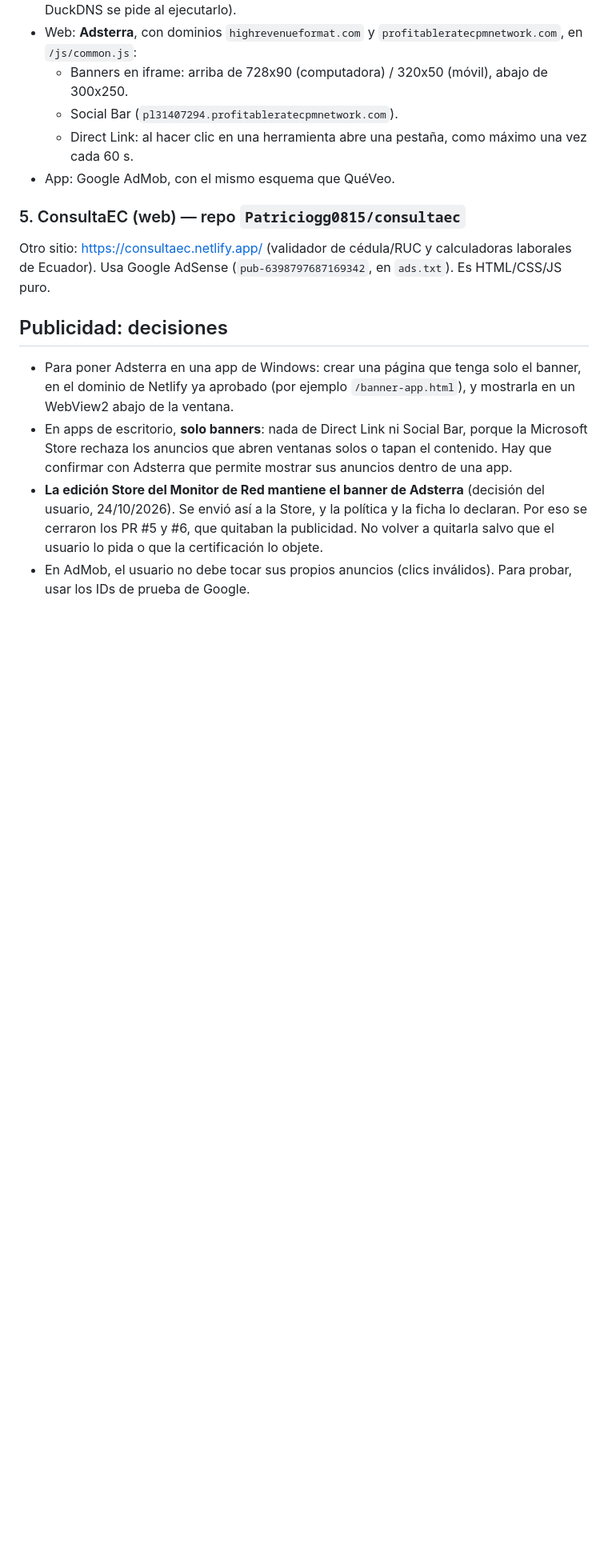
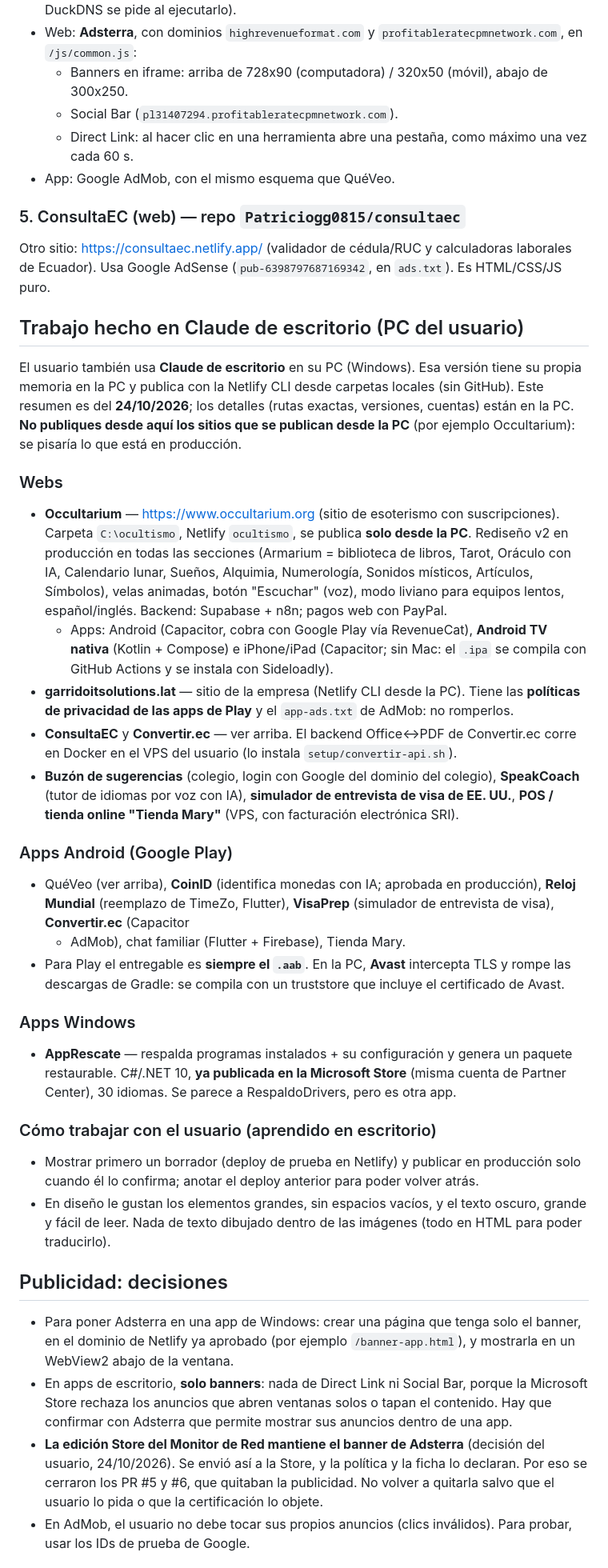
Before and after one commit to Patriciogg0815/Moda, a Markdown page: CLAUDE.md, the part around one of its changes. Shown at 80% size. Rendered like a GitHub page; blank space fills up the shorter version.

Commit message:
Memoria: resumen del trabajo hecho en Claude de escritorio
Agrega a CLAUDE.md lo que se hizo desde la PC del usuario (Occultarium,
garridoitsolutions.lat, apps Android y AppRescate), cómo se publica cada
sitio y cómo trabajar con el usuario. Aclara que la versión vigente de
QuéVeo es la de la PC (com.queveo v1.7).

Co-Authored-By: Claude Opus 5.5 <noreply@anthropic.com>

```diff
--- a/CLAUDE.md
+++ b/CLAUDE.md
@@ -114,6 +118,47 @@ subió los archivos a GitHub: son iguales a los publicados.
 Otro sitio: https://consultaec.netlify.app/ (validador de cédula/RUC y calculadoras laborales de Ecuador).
 Usa Google AdSense (`pub-6398797687169342`, en `ads.txt`). Es HTML/CSS/JS puro.
 
+## Trabajo hecho en Claude de escritorio (PC del usuario)
+
+El usuario también usa **Claude de escritorio** en su PC (Windows). Esa versión tiene su propia memoria en la PC
+y publica con la Netlify CLI desde carpetas locales (sin GitHub). Este resumen es del **24/10/2026**; los
+detalles (rutas exactas, versiones, cuentas) están en la PC. **No publiques desde aquí los sitios que se
+publican desde la PC** (por ejemplo Occultarium): se pisaría lo que está en producción.
+
+### Webs
+- **Occultarium** — https://www.occultarium.org (sitio de esoterismo con suscripciones). Carpeta `C:\ocultismo`,
+  Netlify `ocultismo`, se publica **solo desde la PC**. Rediseño v2 en producción en todas las secciones
+  (Armarium = biblioteca de libros, Tarot, Oráculo con IA, Calendario lunar, Sueños, Alquimia, Numerología,
+  Sonidos místicos, Artículos, Símbolos), velas animadas, botón "Escuchar" (voz), modo liviano para equipos
+  lentos, español/inglés. Backend: Supabase + n8n; pagos web con PayPal.
+  - Apps: Android (Capacitor, cobra con Google Play vía RevenueCat), **Android TV nativa** (Kotlin + Compose)
+    e iPhone/iPad (Capacitor; sin Mac: el `.ipa` se compila con GitHub Actions y se instala con Sideloadly).
+- **garridoitsolutions.lat** — sitio de la empresa (Netlify CLI desde la PC). Tiene las **políticas de
+  privacidad de las apps de Play** y el `app-ads.txt` de AdMob: no romperlos.
+- **ConsultaEC** y **Convertir.ec** — ver arriba. El backend Office↔PDF de Convertir.ec corre en Docker en
+  el VPS del usuario (lo instala `setup/convertir-api.sh`).
+- **Buzón de sugerencias** (colegio, login con Google del dominio del colegio), **SpeakCoach** (tutor de
+  idiomas por voz con IA), **simulador de entrevista de visa de EE. UU.**, **POS / tienda online "Tienda
+  Mary"** (VPS, con facturación electrónica SRI).
+
+### Apps Android (Google Play)
+- QuéVeo (ver arriba), **CoinID** (identifica monedas con IA; aprobada en producción), **Reloj Mundial**
+  (reemplazo de TimeZo, Flutter), **VisaPrep** (simulador de entrevista de visa), **Convertir.ec** (Capacitor
+  + AdMob), chat familiar (Flutter + Firebase), Tienda Mary.
+- Para Play el entregable es **siempre el `.aab`**. En la PC, **Avast** intercepta TLS y rompe las descargas de
+  Gradle: se compila con un truststore que incluye el certificado de Avast.
+
+### Apps Windows
+- **AppRescate** — respalda programas instalados + su configuración y genera un paquete restaurable.
+  C#/.NET 10, **ya publicada en la Microsoft Store** (misma cuenta de Partner Center), 30 idiomas.
+  Se parece a RespaldoDrivers, pero es otra app.
+
+### Cómo trabajar con el usuario (aprendido en escritorio)
+- Mostrar primero un borrador (deploy de prueba en Netlify) y publicar en producción solo cuando él lo
+  confirma; anotar el deploy anterior para poder volver atrás.
+- En diseño le gustan los elementos grandes, sin espacios vacíos, y el texto oscuro, grande y
+  fácil de leer. Nada de texto dibujado dentro de las imágenes (todo en HTML para poder traducirlo).
+
 ## Publicidad: decisiones
 
 - Para poner Adsterra en una app de Windows: crear una página que tenga solo el banner, en el dominio de
```
Also changed, not shown: other parts of CLAUDE.md (+4 -0 lines).
